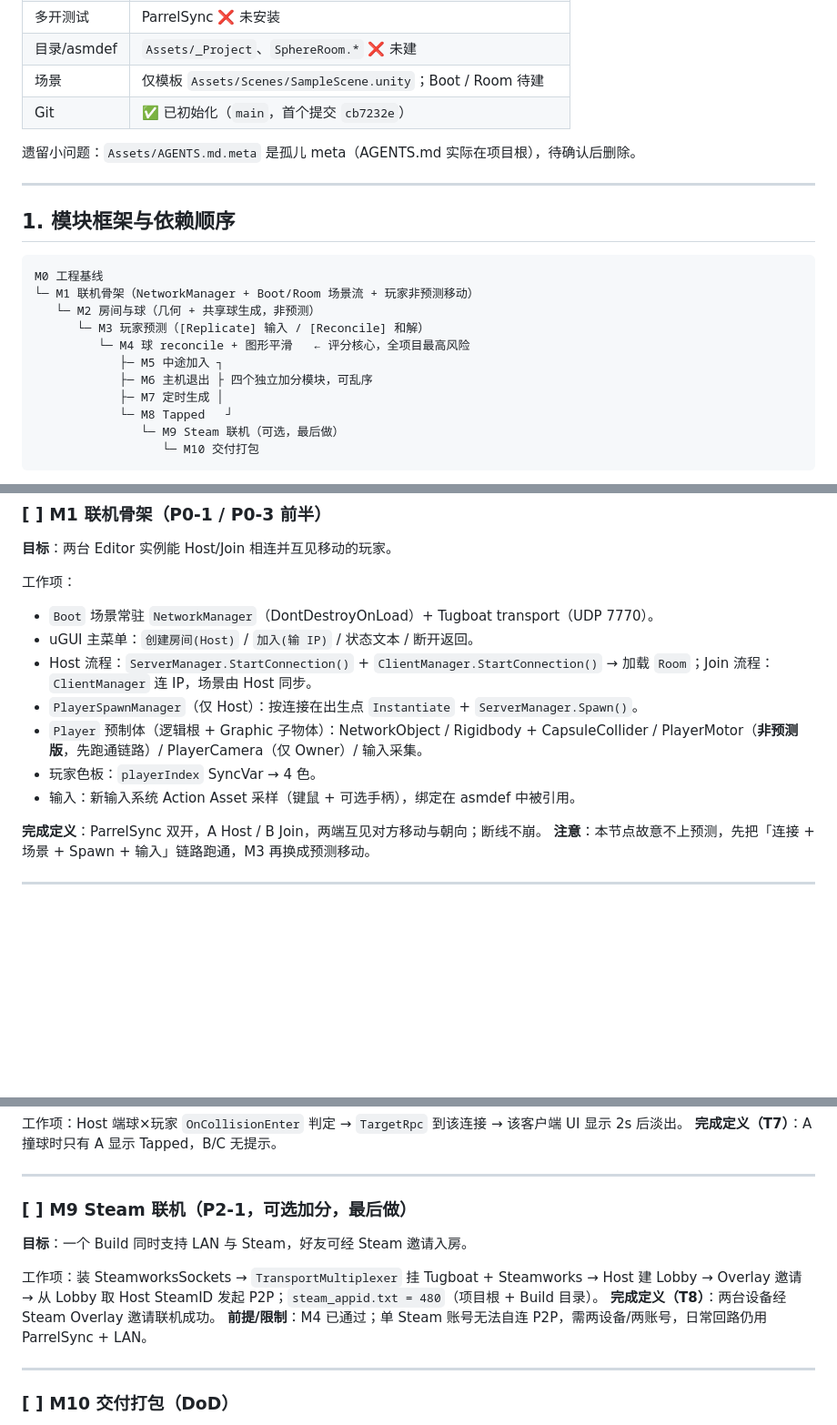
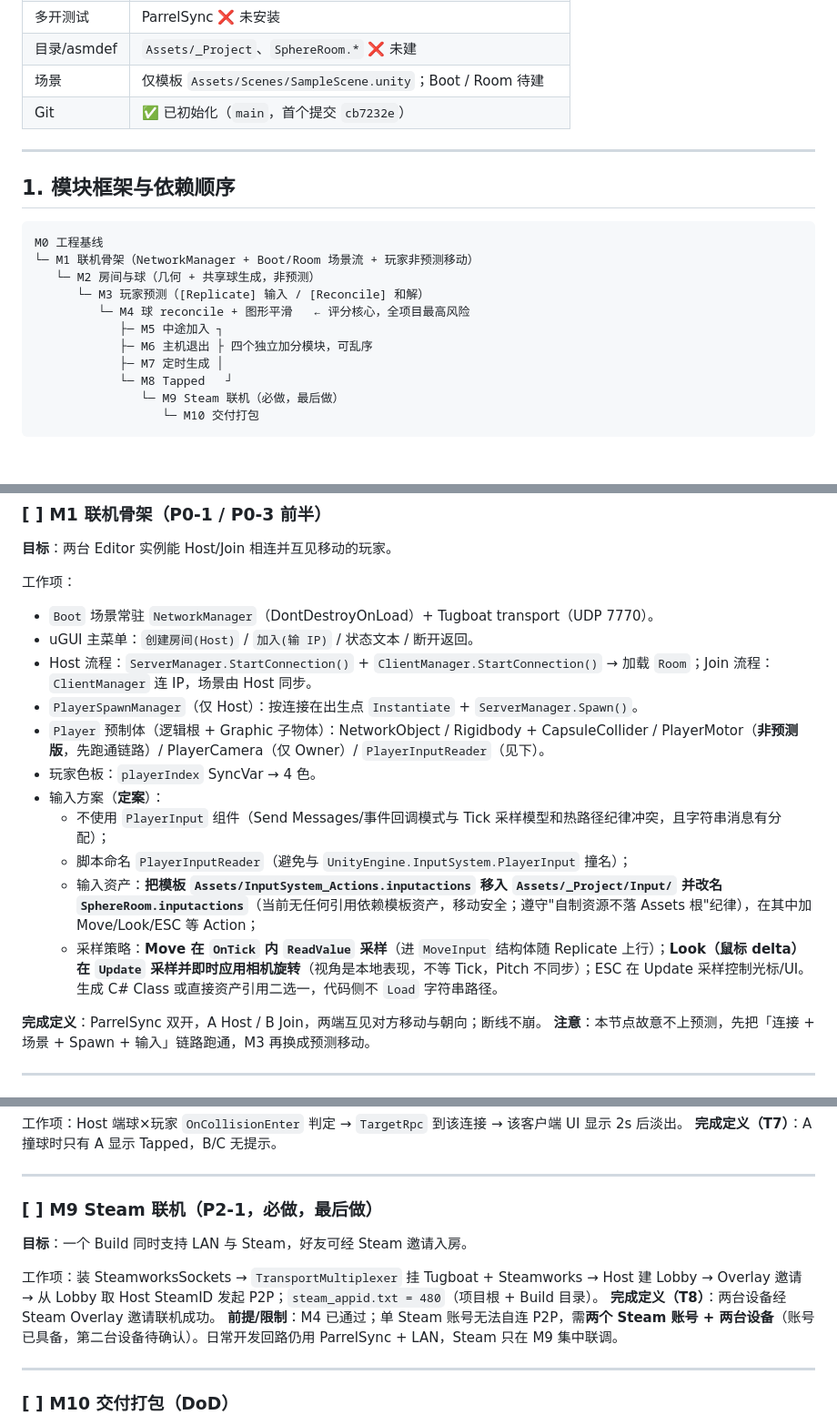
Before and after one commit to EZzzzz101/MyTestGame, a Markdown page: PROGRESS.md, 3 parts joined by grey strips. Shown at 91% size. Rendered like a GitHub page; blank space fills up the shorter version.

Commit message:
docs: 文档引用改为项目根实际路径，Steam 统一定级为必做

````diff
--- a/PROGRESS.md
+++ b/PROGRESS.md
@@ -18,8 +18,6 @@
 | 场景 | 仅模板 `Assets/Scenes/SampleScene.unity`；Boot / Room 待建 |
 | Git | ✅ 已初始化（`main`，首个提交 `cb7232e`） |
 
-遗留小问题：`Assets/AGENTS.md.meta` 是孤儿 meta（AGENTS.md 实际在项目根），待确认后删除。
-
 ---
 
 ## 1. 模块框架与依赖顺序
@@ -34,7 +32,7 @@ M0 工程基线
             ├─ M6 主机退出 ├ 四个独立加分模块，可乱序
             ├─ M7 定时生成 │
             └─ M8 Tapped   ┘
-               └─ M9 Steam 联机（可选，最后做）
+               └─ M9 Steam 联机（必做，最后做）
                   └─ M10 交付打包
 ```
 
@@ -83,9 +82,13 @@ M0 工程基线
 - uGUI 主菜单：`创建房间(Host)` / `加入(输 IP)` / 状态文本 / 断开返回。
 - Host 流程：`ServerManager.StartConnection()` + `ClientManager.StartConnection()` → 加载 `Room`；Join 流程：`ClientManager` 连 IP，场景由 Host 同步。
 - `PlayerSpawnManager`（仅 Host）：按连接在出生点 `Instantiate` + `ServerManager.Spawn()`。
-- `Player` 预制体（逻辑根 + Graphic 子物体）：NetworkObject / Rigidbody + CapsuleCollider / PlayerMotor（**非预测版**，先跑通链路）/ PlayerCamera（仅 Owner）/ 输入采集。
+- `Player` 预制体（逻辑根 + Graphic 子物体）：NetworkObject / Rigidbody + CapsuleCollider / PlayerMotor（**非预测版**，先跑通链路）/ PlayerCamera（仅 Owner）/ `PlayerInputReader`（见下）。
 - 玩家色板：`playerIndex` SyncVar → 4 色。
-- 输入：新输入系统 Action Asset 采样（键鼠 + 可选手柄），绑定在 asmdef 中被引用。
+- 输入方案（**定案**）：
+  - 不使用 `PlayerInput` 组件（Send Messages/事件回调模式与 Tick 采样模型和热路径纪律冲突，且字符串消息有分配）；
+  - 脚本命名 `PlayerInputReader`（避免与 `UnityEngine.InputSystem.PlayerInput` 撞名）；
+  - 输入资产：**把模板 `Assets/InputSystem_Actions.inputactions` 移入 `Assets/_Project/Input/` 并改名 `SphereRoom.inputactions`**（当前无任何引用依赖模板资产，移动安全；遵守"自制资源不落 Assets 根"纪律），在其中加 Move/Look/ESC 等 Action；
+  - 采样策略：**Move 在 `OnTick` 内 `ReadValue` 采样**（进 `MoveInput` 结构体随 Replicate 上行）；**Look（鼠标 delta）在 `Update` 采样并即时应用相机旋转**（视角是本地表现，不等 Tick，Pitch 不同步）；ESC 在 Update 采样控制光标/UI。生成 C# Class 或直接资产引用二选一，代码侧不 `Load` 字符串路径。
 
 **完成定义**：ParrelSync 双开，A Host / B Join，两端互见对方移动与朝向；断线不崩。
 **注意**：本节点故意不上预测，先把「连接 + 场景 + Spawn + 输入」链路跑通，M3 再换成预测移动。
@@ -175,13 +178,13 @@ M0 工程基线
 
 ---
 
-### [ ] M9 Steam 联机（P2-1，可选加分，最后做）
+### [ ] M9 Steam 联机（P2-1，必做，最后做）
 
 **目标**：一个 Build 同时支持 LAN 与 Steam，好友可经 Steam 邀请入房。
 
 工作项：装 SteamworksSockets → `TransportMultiplexer` 挂 Tugboat + Steamworks → Host 建 Lobby → Overlay 邀请 → 从 Lobby 取 Host SteamID 发起 P2P；`steam_appid.txt = 480`（项目根 + Build 目录）。
 **完成定义（T8）**：两台设备经 Steam Overlay 邀请联机成功。
-**前提/限制**：M4 已通过；单 Steam 账号无法自连 P2P，需两设备/两账号，日常回路仍用 ParrelSync + LAN。
+**前提/限制**：M4 已通过；单 Steam 账号无法自连 P2P，需**两个 Steam 账号 + 两台设备**（账号已具备，第二台设备待确认）。日常开发回路仍用 ParrelSync + LAN，Steam 只在 M9 集中联调。
 
 ---
 
````
Also changed, not shown: other parts of PROGRESS.md (+2 -1 lines), AGENTS.md (+6 -6 lines), DEVELOPMENT_PLAN.md (+9 -9 lines).
